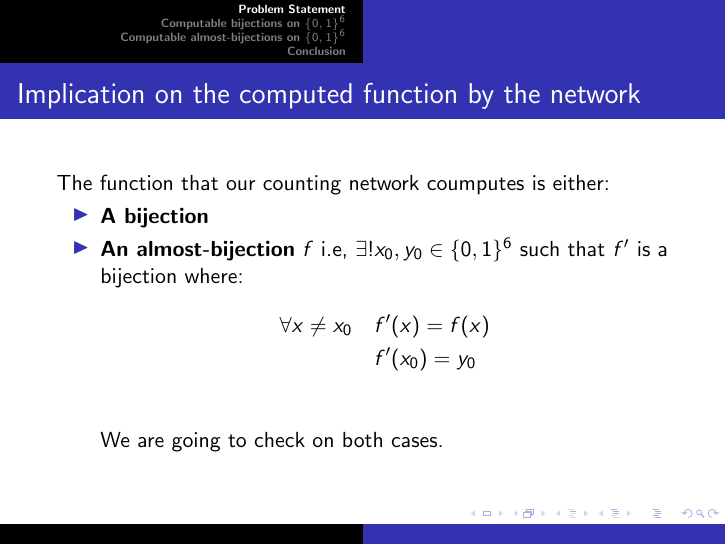
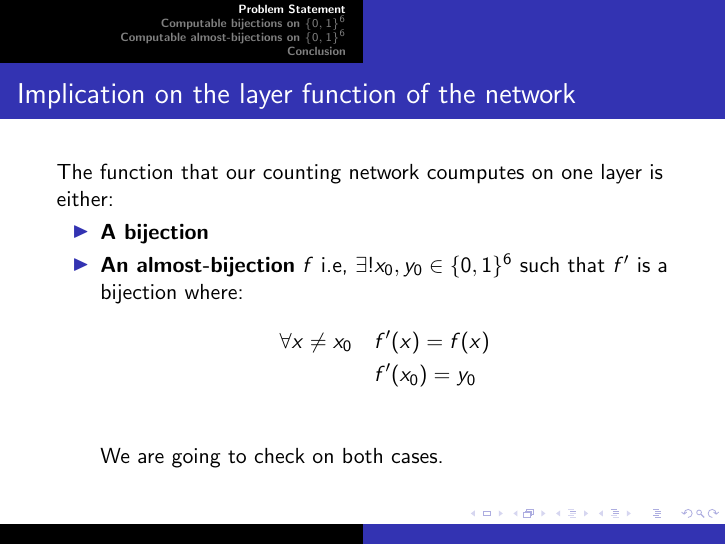
Before and after one commit to Hagrud/ER_MolProg_Project2, LaTeX slides (Beamer/6b-demo/6b-demo.tex): page 6 of 22. Compiled offline with pdfLaTeX.

Commit message:
beamer 6b demo extended

```diff
--- a/Beamer/6b-demo/6b-demo.tex
+++ b/Beamer/6b-demo/6b-demo.tex
@@ -59,9 +59,9 @@ There are only two possibilities (up to any permutation):
 
 }
 
-\frame{\frametitle{Implication on the computed function  by the network}
+\frame{\frametitle{Implication on the layer function of the network}
 
-The function that our counting network coumputes is either:
+The function that our counting network coumputes on one layer is either:
 \begin{itemize}
 \item \textbf{A bijection}
 \item \textbf{An almost-bijection} $f$ i.e, $\exists ! x_0,y_0 \in \{0,1\}^6$ such that $f'$ is a bijection where:
```
Also changed, not shown: Beamer/6b-demo/6b-demo.pdf, 2 other files.
